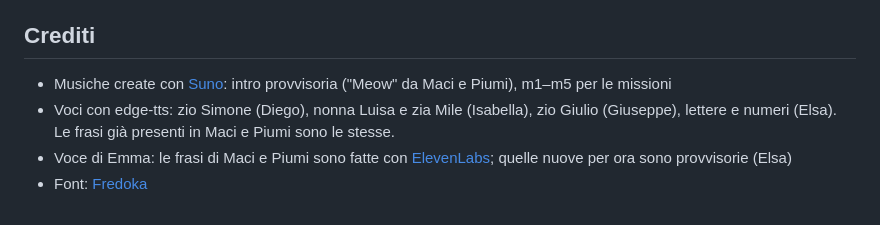
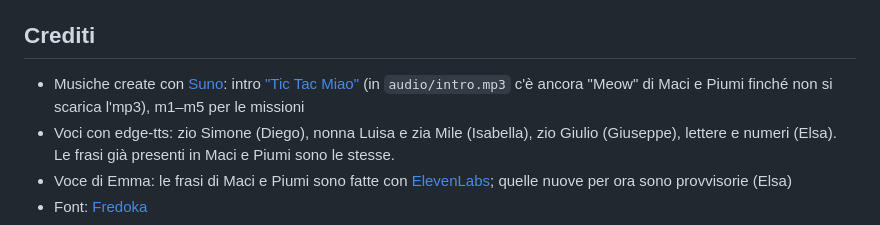
Before and after one commit to simoz/tic-tac-miao, a Markdown page: README.md, the part around the change. Drawn GitHub-style.

Commit message:
README: link alla canzone Tic Tac Miao su Suno
Co-Authored-By: Claude Opus 5.5 <noreply@anthropic.com>

```diff
--- a/README.md
+++ b/README.md
@@ -35,7 +35,7 @@ Dopo due errori il personaggio aiuta: ripete la lettera, o conta insieme le caro
 - `genera-voci.sh`: genera con edge-tts le frasi e le parole che mancano
 
 ## Crediti
-- Musiche create con [Suno](https://suno.com): intro provvisoria ("Meow" da Maci e Piumi), m1–m5 per le missioni
+- Musiche create con [Suno](https://suno.com): intro ["Tic Tac Miao"](https://suno.com/song/bed1a931-18e2-4a2d-9fc2-ee12973a0a85) (in `audio/intro.mp3` c'è ancora "Meow" di Maci e Piumi finché non si scarica l'mp3), m1–m5 per le missioni
 - Voci con edge-tts: zio Simone (Diego), nonna Luisa e zia Mile (Isabella), zio Giulio (Giuseppe), lettere e numeri (Elsa). Le frasi già presenti in Maci e Piumi sono le stesse.
 - Voce di Emma: le frasi di Maci e Piumi sono fatte con [ElevenLabs](https://elevenlabs.io); quelle nuove per ora sono provvisorie (Elsa)
 - Font: [Fredoka](https://fonts.google.com/specimen/Fredoka)
```
